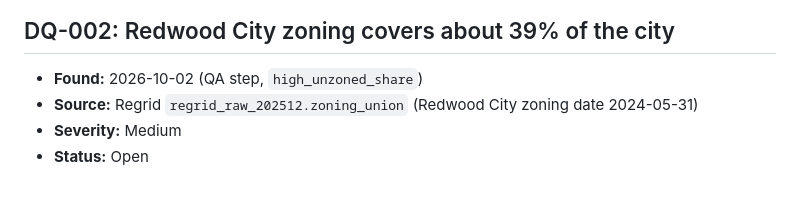
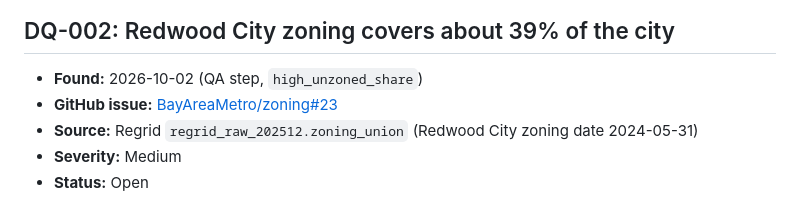
Before and after one commit to BayAreaMetro/zoning, a Markdown page: docs/data-quality-issues.md, the part around one of its changes. Drawn GitHub-style.

Commit message:
Link DQ-002 to GitHub issue #23
Co-Authored-By: Claude Opus 5.5 <noreply@anthropic.com>

```diff
--- a/docs/data-quality-issues.md
+++ b/docs/data-quality-issues.md
@@ -162,6 +162,7 @@ Sereno, Cloverdale, Cotati).
 ## DQ-002: Redwood City zoning covers about 39% of the city
 
 - **Found:** 2026-10-02 (QA step, `high_unzoned_share`)
+- **GitHub issue:** [BayAreaMetro/zoning#23](https://github.com/BayAreaMetro/zoning/issues/23)
 - **Source:** Regrid `regrid_raw_202512.zoning_union` (Redwood City zoning date 2024-05-31)
 - **Severity:** Medium
 - **Status:** Open
```
Also changed, not shown: other parts of docs/data-quality-issues.md (+1 -1 lines).
